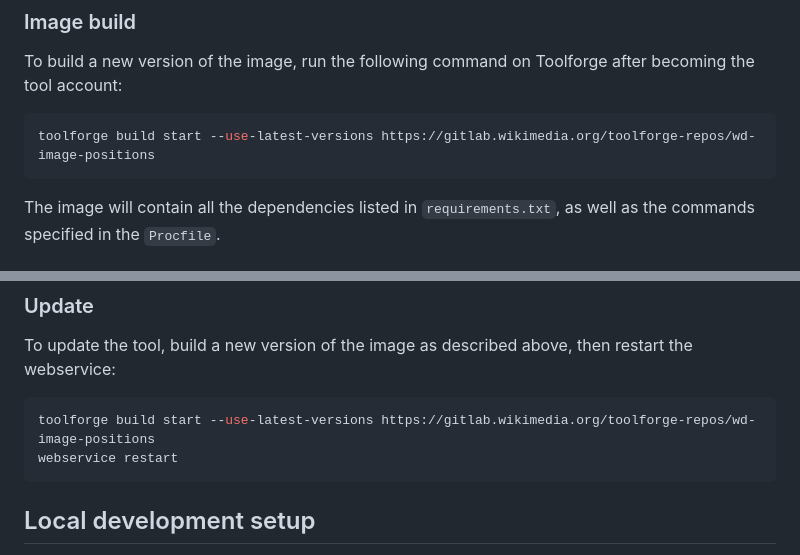
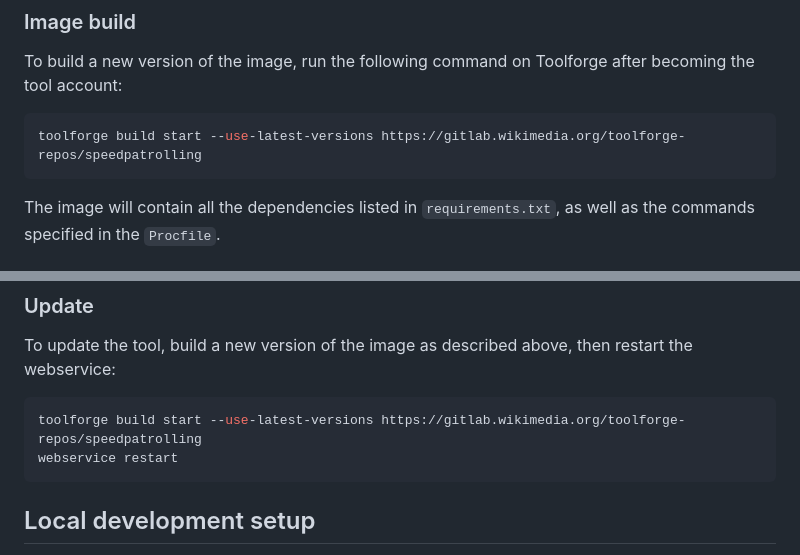
Before and after one commit to lucaswerkmeister/tool-speedpatrolling, a Markdown page: README.md, 2 parts joined by grey strips. Rendered like a GitHub page.

Commit message:
Update URLs in README.md
Copy+pasted too quickly there, oops.

````diff
--- a/README.md
+++ b/README.md
@@ -16,7 +16,7 @@ To build a new version of the image,
 run the following command on Toolforge after becoming the tool account:
 
 ```sh
-toolforge build start --use-latest-versions https://gitlab.wikimedia.org/toolforge-repos/wd-image-positions
+toolforge build start --use-latest-versions https://gitlab.wikimedia.org/toolforge-repos/speedpatrolling
 ```
 
 The image will contain all the dependencies listed in `requirements.txt`,
@@ -68,7 +68,7 @@ To update the tool, build a new version of the image as described above,
 then restart the webservice:
 
 ```sh
-toolforge build start --use-latest-versions https://gitlab.wikimedia.org/toolforge-repos/wd-image-positions
+toolforge build start --use-latest-versions https://gitlab.wikimedia.org/toolforge-repos/speedpatrolling
 webservice restart
 ```
 
````
